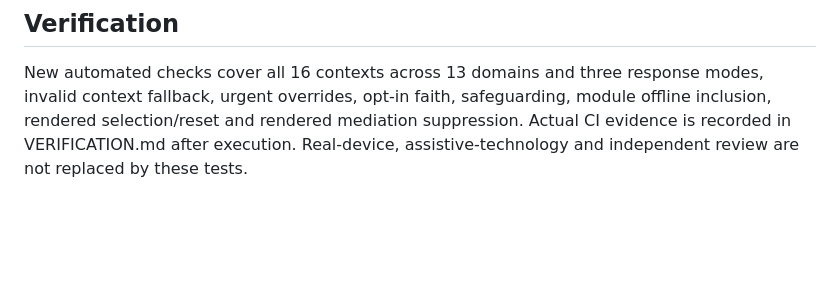
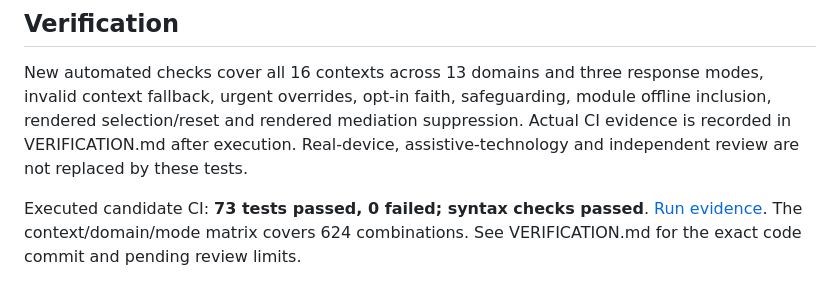
Before and after one commit to Tajoor621/Mera-Sukoon24, a Markdown page: docs/SOUTH_ASIAN_CONTEXTS.md, the part around the change. GitHub-like rendering; blank space fills up the shorter version.

```diff
--- a/docs/SOUTH_ASIAN_CONTEXTS.md
+++ b/docs/SOUTH_ASIAN_CONTEXTS.md
@@ -46,3 +46,5 @@ These sources inform general framing; they do not endorse or validate the specif
 ## Verification
 
 New automated checks cover all 16 contexts across 13 domains and three response modes, invalid context fallback, urgent overrides, opt-in faith, safeguarding, module offline inclusion, rendered selection/reset and rendered mediation suppression. Actual CI evidence is recorded in VERIFICATION.md after execution. Real-device, assistive-technology and independent review are not replaced by these tests.
+
+Executed candidate CI: **73 tests passed, 0 failed; syntax checks passed**. [Run evidence](https://github.com/Tajoor621/Mera-Sukoon24/actions/runs/39458154714). The context/domain/mode matrix covers 624 combinations. See VERIFICATION.md for the exact code commit and pending review limits.
```
Also changed, not shown: docs/VERIFICATION.md (+6 -0 lines).
